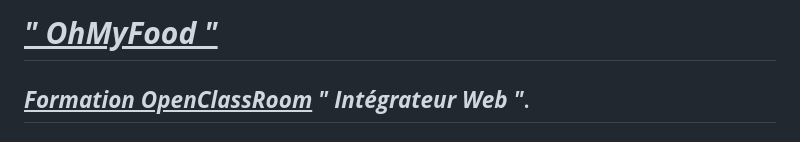
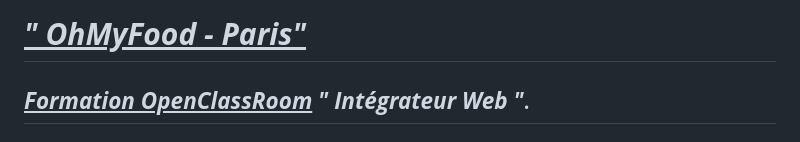
Before and after one commit to Buens18k/Projet4_animation-CSS, a Markdown page: README.md, the part around the change printed below. GitHub-like rendering.

```diff
--- a/README.md
+++ b/README.md
@@ -1,4 +1,4 @@
-# ***<u> " OhMyFood " </u>***
+# ***<u> " OhMyFood - Paris" </u>***
 ## ***<u> Formation OpenClassRoom</u> " Intégrateur Web "***.
 ### <u> Projet 4 :</u> ***" Améliorez l'interface d'un site mobile avec des animations CSS".***
 > ***<u>Scénario :</u>***<br> Vous avez intégré Ohmyfood en tant que développeur junior. Il s’agit d’une jeune startup qui voudrait s'imposer sur le marché de la restauration. Déjà présente à New-York, elle souhaite désormais faire sa place à Paris.
```
Also changed, not shown: other parts of README.md (+8 -2 lines).
